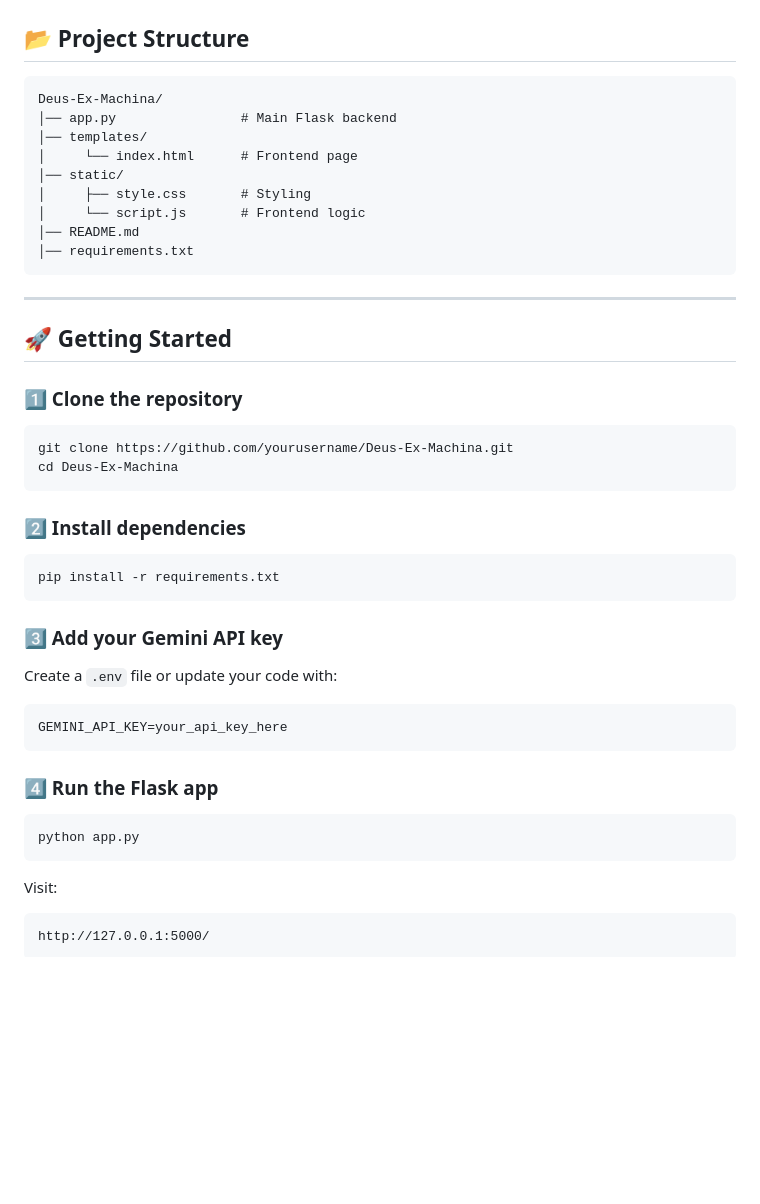
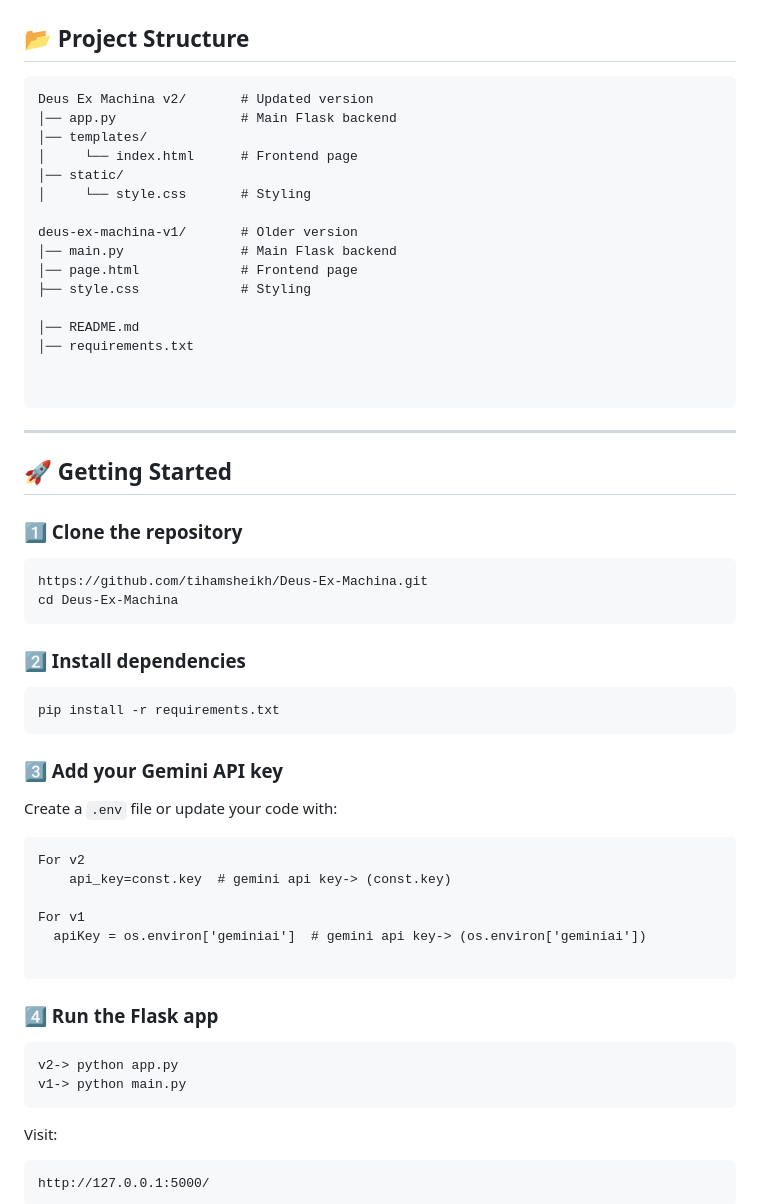
Before and after one commit to tihamsheikh/Deus-Ex-Machina, a Markdown page: README.md, the part around the change. Rendered like a GitHub page; blank space fills up the shorter version.

Commit message:
Revise README for project structure and setup
Updated project structure and instructions for version 2 of the project. Clarified API key setup and running instructions for both versions.

````diff
--- a/README.md
+++ b/README.md
@@ -67,15 +67,22 @@ The goal is simplicity. Anyone can read, understand, modify, or extend the proje
 ## 📂 Project Structure
 
 ```
-Deus-Ex-Machina/
+Deus Ex Machina v2/       # Updated version
 │── app.py                # Main Flask backend
 │── templates/
 │     └── index.html      # Frontend page
 │── static/
-│     ├── style.css       # Styling
-│     └── script.js       # Frontend logic
+│     └── style.css       # Styling
+
+deus-ex-machina-v1/       # Older version
+│── main.py               # Main Flask backend
+│── page.html             # Frontend page
+├── style.css             # Styling
+
 │── README.md
 │── requirements.txt
+
+
 ```
 
 ---
@@ -85,7 +92,7 @@ Deus-Ex-Machina/
 ### 1️⃣ Clone the repository
 
 ```bash
-git clone https://github.com/yourusername/Deus-Ex-Machina.git
+https://github.com/tihamsheikh/Deus-Ex-Machina.git
 cd Deus-Ex-Machina
 ```
 
@@ -100,13 +107,19 @@ pip install -r requirements.txt
 Create a `.env` file or update your code with:
 
 ```
-GEMINI_API_KEY=your_api_key_here
+For v2
+    api_key=const.key  # gemini api key-> (const.key)
+
+For v1
+  apiKey = os.environ['geminiai']  # gemini api key-> (os.environ['geminiai'])
+
 ```
 
 ### 4️⃣ Run the Flask app
 
 ```bash
-python app.py
+v2-> python app.py
+v1-> python main.py
 ```
 
 Visit:
````
